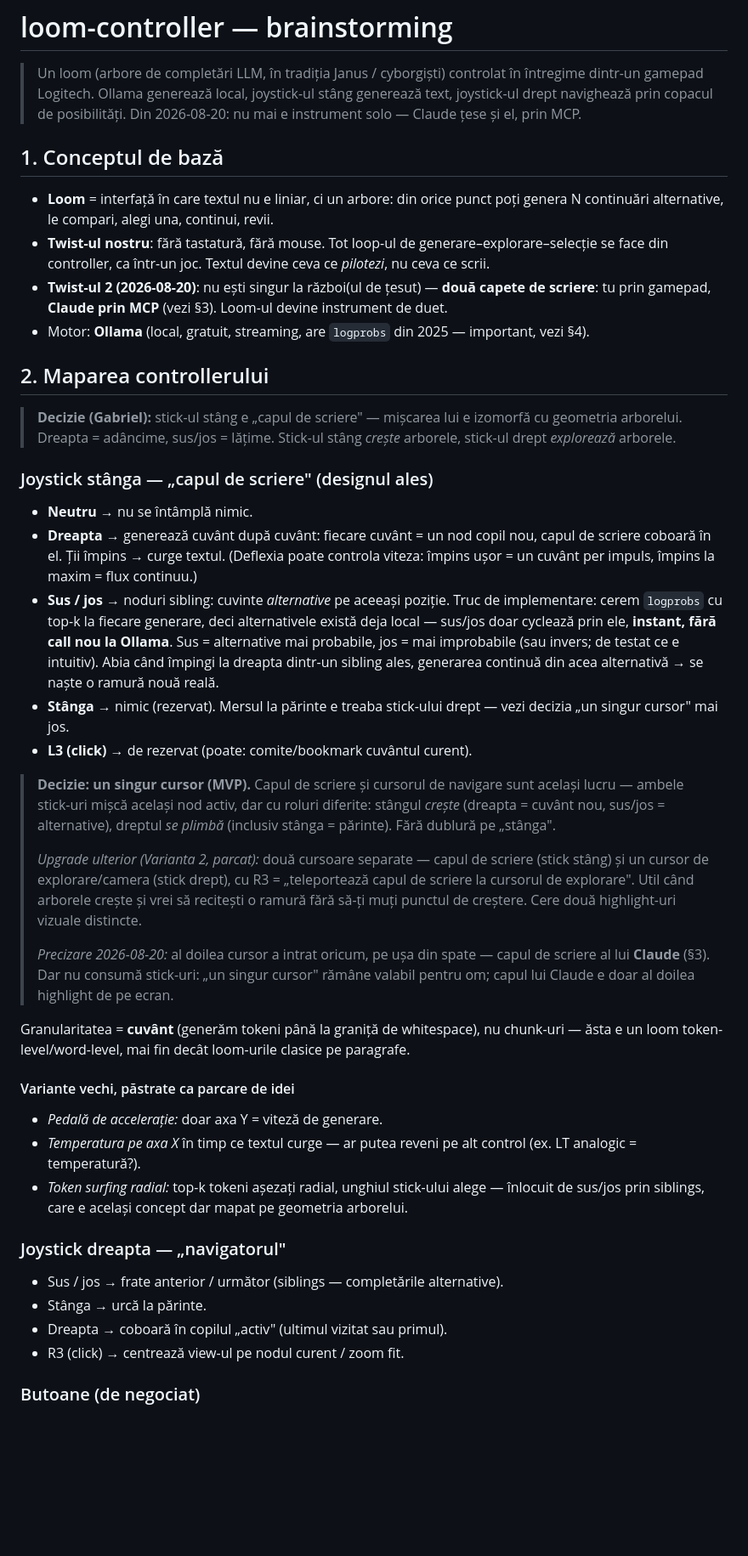
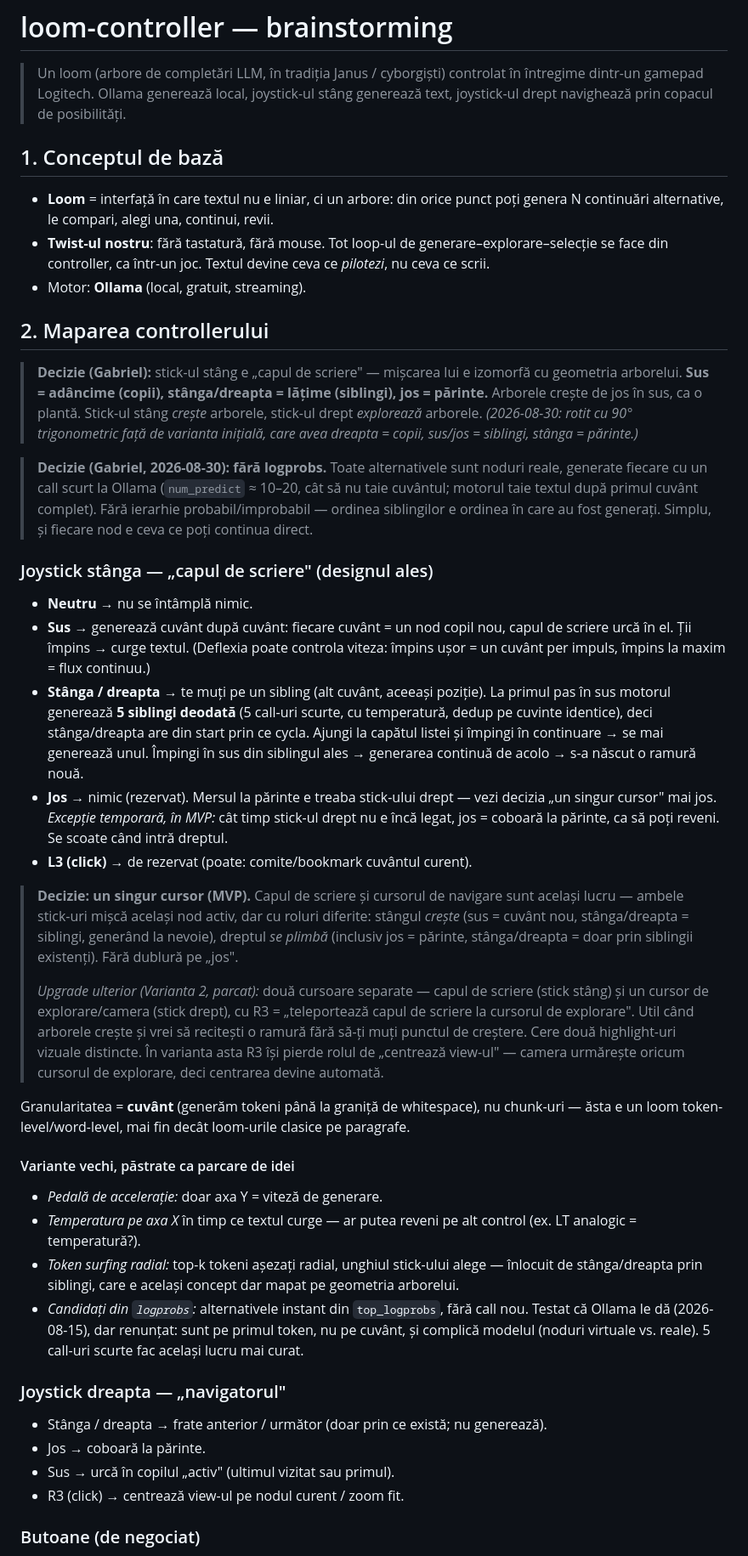
Before and after one commit to gabriel-berzescu/loom-controller, a Markdown page: brainstorming.md, the part around one of its changes. Shown at 85% size. GitHub-like rendering; blank space fills up the shorter version.

```diff
--- a/brainstorming.md
+++ b/brainstorming.md
@@ -3,7 +3,6 @@
 > Un loom (arbore de completări LLM, în tradiția Janus / cyborgiști) controlat
 > în întregime dintr-un gamepad Logitech. Ollama generează local, joystick-ul
 > stâng generează text, joystick-ul drept navighează prin copacul de posibilități.
-> Din 2026-08-20: nu mai e instrument solo — Claude țese și el, prin MCP.
 
 ## 1. Conceptul de bază
 
@@ -12,52 +11,57 @@
 - **Twist-ul nostru**: fără tastatură, fără mouse. Tot loop-ul de
   generare–explorare–selecție se face din controller, ca într-un joc.
   Textul devine ceva ce *pilotezi*, nu ceva ce scrii.
-- **Twist-ul 2 (2026-08-20)**: nu ești singur la război(ul de țesut) —
-  **două capete de scriere**: tu prin gamepad, **Claude prin MCP** (vezi §3).
-  Loom-ul devine instrument de duet.
-- Motor: **Ollama** (local, gratuit, streaming, are `logprobs` din 2025 —
-  important, vezi §4).
+- Motor: **Ollama** (local, gratuit, streaming).
 
 ## 2. Maparea controllerului
 
 > **Decizie (Gabriel):** stick-ul stâng e „capul de scriere" — mișcarea lui
-> e izomorfă cu geometria arborelui. Dreapta = adâncime, sus/jos = lățime.
-> Stick-ul stâng *crește* arborele, stick-ul drept *explorează* arborele.
+> e izomorfă cu geometria arborelui. **Sus = adâncime (copii), stânga/dreapta
+> = lățime (siblingi), jos = părinte.** Arborele crește de jos în sus, ca o
+> plantă. Stick-ul stâng *crește* arborele, stick-ul drept *explorează* arborele.
+> *(2026-08-30: rotit cu 90° trigonometric față de varianta inițială, care
+> avea dreapta = copii, sus/jos = siblingi, stânga = părinte.)*
+
+> **Decizie (Gabriel, 2026-08-30): fără logprobs.** Toate alternativele sunt
+> noduri reale, generate fiecare cu un call scurt la Ollama
+> (`num_predict` ≈ 10–20, cât să nu taie cuvântul; motorul taie textul după
+> primul cuvânt complet). Fără ierarhie probabil/improbabil — ordinea
+> siblingilor e ordinea în care au fost generați. Simplu, și fiecare nod
+> e ceva ce poți continua direct.
 
 ### Joystick stânga — „capul de scriere" (designul ales)
 
 - **Neutru** → nu se întâmplă nimic.
-- **Dreapta** → generează cuvânt după cuvânt: fiecare cuvânt = un nod copil
-  nou, capul de scriere coboară în el. Ții împins → curge textul.
+- **Sus** → generează cuvânt după cuvânt: fiecare cuvânt = un nod copil
+  nou, capul de scriere urcă în el. Ții împins → curge textul.
   (Deflexia poate controla viteza: împins ușor = un cuvânt per impuls,
   împins la maxim = flux continuu.)
-- **Sus / jos** → noduri sibling: cuvinte *alternative* pe aceeași poziție.
-  Truc de implementare: cerem `logprobs` cu top-k la fiecare generare, deci
-  alternativele există deja local — sus/jos doar cyclează prin ele,
-  **instant, fără call nou la Ollama**. Sus = alternative mai probabile,
-  jos = mai improbabile (sau invers; de testat ce e intuitiv).
-  Abia când împingi la dreapta dintr-un sibling ales, generarea continuă
-  din acea alternativă → se naște o ramură nouă reală.
-- **Stânga** → nimic (rezervat). Mersul la părinte e treaba stick-ului
+- **Stânga / dreapta** → te muți pe un sibling (alt cuvânt, aceeași
+  poziție). La primul pas în sus motorul generează **5 siblingi deodată**
+  (5 call-uri scurte, cu temperatură, dedup pe cuvinte identice), deci
+  stânga/dreapta are din start prin ce cycla. Ajungi la capătul listei și
+  împingi în continuare → se mai generează unul. Împingi în sus din siblingul
+  ales → generarea continuă de acolo → s-a născut o ramură nouă.
+- **Jos** → nimic (rezervat). Mersul la părinte e treaba stick-ului
   drept — vezi decizia „un singur cursor" mai jos.
+  *Excepție temporară, în MVP:* cât timp stick-ul drept nu e încă legat,
+  jos = coboară la părinte, ca să poți reveni. Se scoate când intră dreptul.
 - **L3 (click)** → de rezervat (poate: comite/bookmark cuvântul curent).
 
 > **Decizie: un singur cursor (MVP).** Capul de scriere și cursorul de
 > navigare sunt același lucru — ambele stick-uri mișcă același nod activ,
-> dar cu roluri diferite: stângul *crește* (dreapta = cuvânt nou,
-> sus/jos = alternative), dreptul *se plimbă* (inclusiv stânga = părinte).
-> Fără dublură pe „stânga".
+> dar cu roluri diferite: stângul *crește* (sus = cuvânt nou,
+> stânga/dreapta = siblingi, generând la nevoie), dreptul *se plimbă*
+> (inclusiv jos = părinte, stânga/dreapta = doar prin siblingii existenți).
+> Fără dublură pe „jos".
 >
 > *Upgrade ulterior (Varianta 2, parcat):* două cursoare separate — capul
 > de scriere (stick stâng) și un cursor de explorare/camera (stick drept),
 > cu R3 = „teleportează capul de scriere la cursorul de explorare".
 > Util când arborele crește și vrei să recitești o ramură fără să-ți muți
 > punctul de creștere. Cere două highlight-uri vizuale distincte.
->
-> *Precizare 2026-08-20:* al doilea cursor a intrat oricum, pe ușa din
-> spate — capul de scriere al lui **Claude** (§3). Dar nu consumă
-> stick-uri: „un singur cursor" rămâne valabil pentru om; capul lui Claude
-> e doar al doilea highlight de pe ecran.
+> În varianta asta R3 își pierde rolul de „centrează view-ul" — camera
+> urmărește oricum cursorul de explorare, deci centrarea devine automată.
 
 Granularitatea = **cuvânt** (generăm tokeni până la graniță de whitespace),
 nu chunk-uri — ăsta e un loom token-level/word-level, mai fin decât
@@ -68,13 +72,17 @@ loom-urile clasice pe paragrafe.
 - *Temperatura pe axa X* în timp ce textul curge — ar putea reveni pe
   alt control (ex. LT analogic = temperatură?).
 - *Token surfing radial:* top-k tokeni așezați radial, unghiul stick-ului
-  alege — înlocuit de sus/jos prin siblings, care e același concept dar
-  mapat pe geometria arborelui.
+  alege — înlocuit de stânga/dreapta prin siblingi, care e același concept
+  dar mapat pe geometria arborelui.
+- *Candidați din `logprobs`:* alternativele instant din `top_logprobs`,
+  fără call nou. Testat că Ollama le dă (2026-08-15), dar renunțat: sunt pe
+  primul token, nu pe cuvânt, și complică modelul (noduri virtuale vs. reale).
+  5 call-uri scurte fac același lucru mai curat.
 
 ### Joystick dreapta — „navigatorul"
-- Sus / jos → frate anterior / următor (siblings — completările alternative).
-- Stânga → urcă la părinte.
-- Dreapta → coboară în copilul „activ" (ultimul vizitat sau primul).
+- Stânga / dreapta → frate anterior / următor (doar prin ce există; nu generează).
+- Jos → coboară la părinte.
+- Sus → urcă în copilul „activ" (ultimul vizitat sau primul).
 - R3 (click) → centrează view-ul pe nodul curent / zoom fit.
 
 ### Butoane (de negociat)
```
Also changed, not shown: other parts of brainstorming.md (+111 -172 lines).
